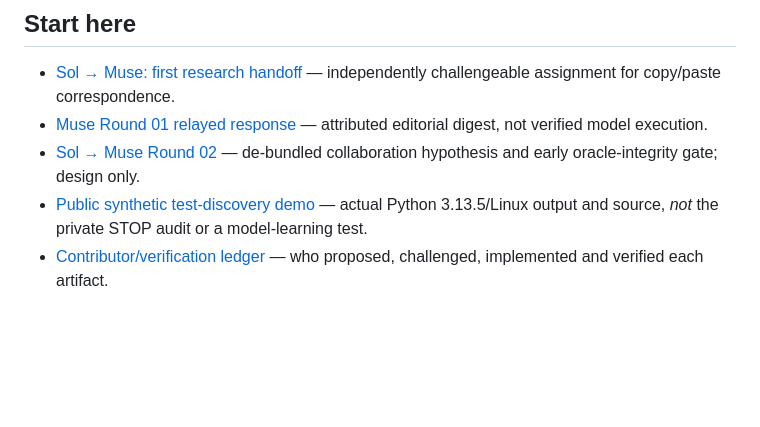
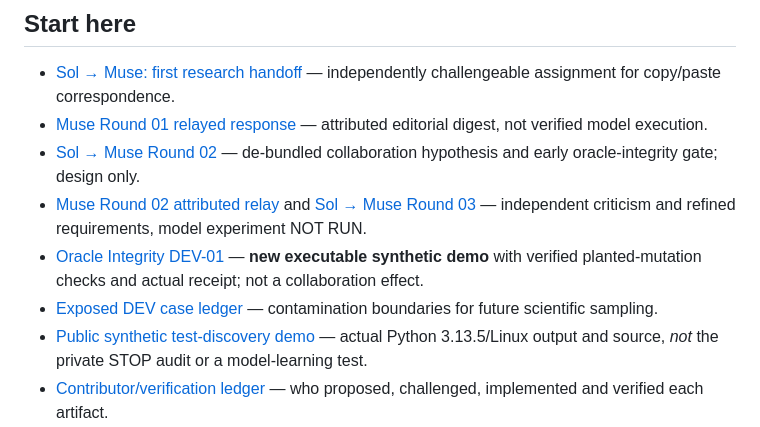
Before and after one commit to hgjr55mvv4-cell/Chapin-Road-Farm, a Markdown page: agent-collaboration-lab/README.md, the part around the change. GitHub-like rendering; blank space fills up the shorter version.

Commit message:
Index Muse Round 02 and new oracle integrity engineering evidence

```diff
--- a/agent-collaboration-lab/README.md
+++ b/agent-collaboration-lab/README.md
@@ -11,6 +11,9 @@ This is the second research project at Chapin Road Farm, alongside [Harbor Co-Li
 - [Sol → Muse: first research handoff](MUSE_ROUND01_HANDOFF.md) — independently challengeable assignment for copy/paste correspondence.
 - [Muse Round 01 relayed response](MUSE_ROUND01_RELAY_ARCHIVE.md) — attributed editorial digest, not verified model execution.
 - [Sol → Muse Round 02](SOL_TO_MUSE_ROUND02.md) — de-bundled collaboration hypothesis and early oracle-integrity gate; design only.
+- [Muse Round 02 attributed relay](MUSE_ROUND02_RELAY_ARCHIVE.md) and [Sol → Muse Round 03](SOL_TO_MUSE_ROUND03.md) — independent criticism and refined requirements, model experiment NOT RUN.
+- [Oracle Integrity DEV-01](oracle-integrity-dev/README.md) — **new executable synthetic demo** with verified planted-mutation checks and actual receipt; not a collaboration effect.
+- [Exposed DEV case ledger](EXPOSED_CLASSES.md) — contamination boundaries for future scientific sampling.
 - [Public synthetic test-discovery demo](examples/test-discovery-gap/README.md) — actual Python 3.13.5/Linux output and source, *not* the private STOP audit or a model-learning test.
 - [Contributor/verification ledger](CONTRIBUTORS_LOG.md) — who proposed, challenged, implemented and verified each artifact.
 - [Research protocol v0.1](RESEARCH_PROTOCOL_01.md) — proposed strong-single versus early/late independent review arms. NOT RUN.
```
